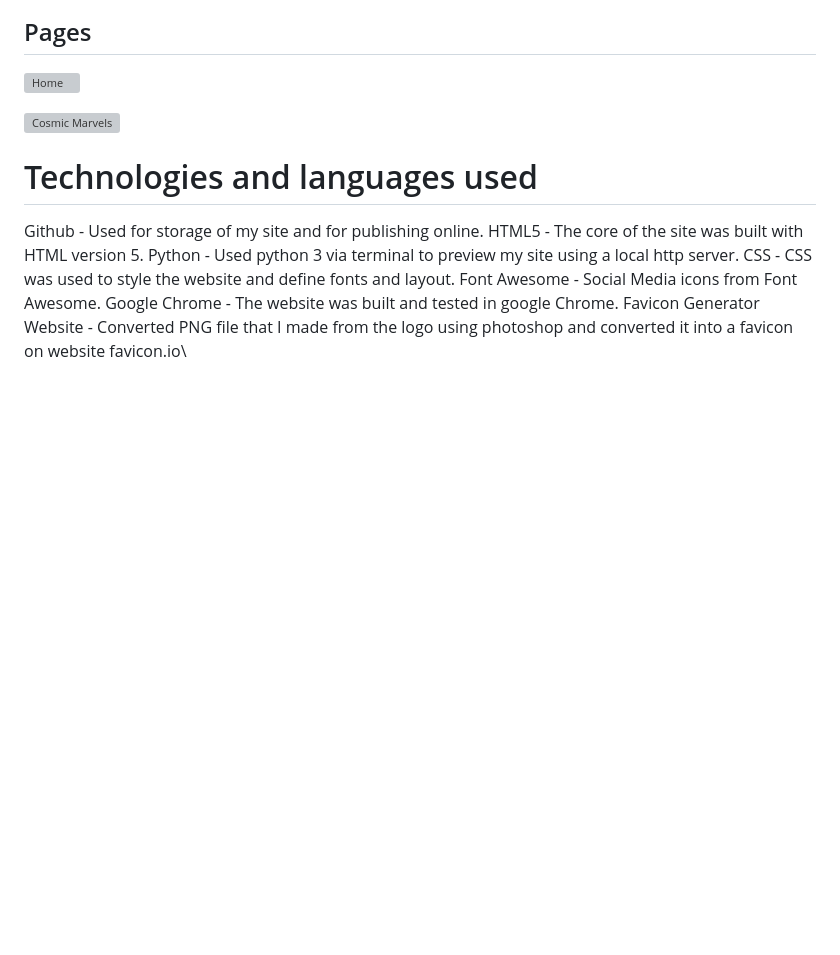
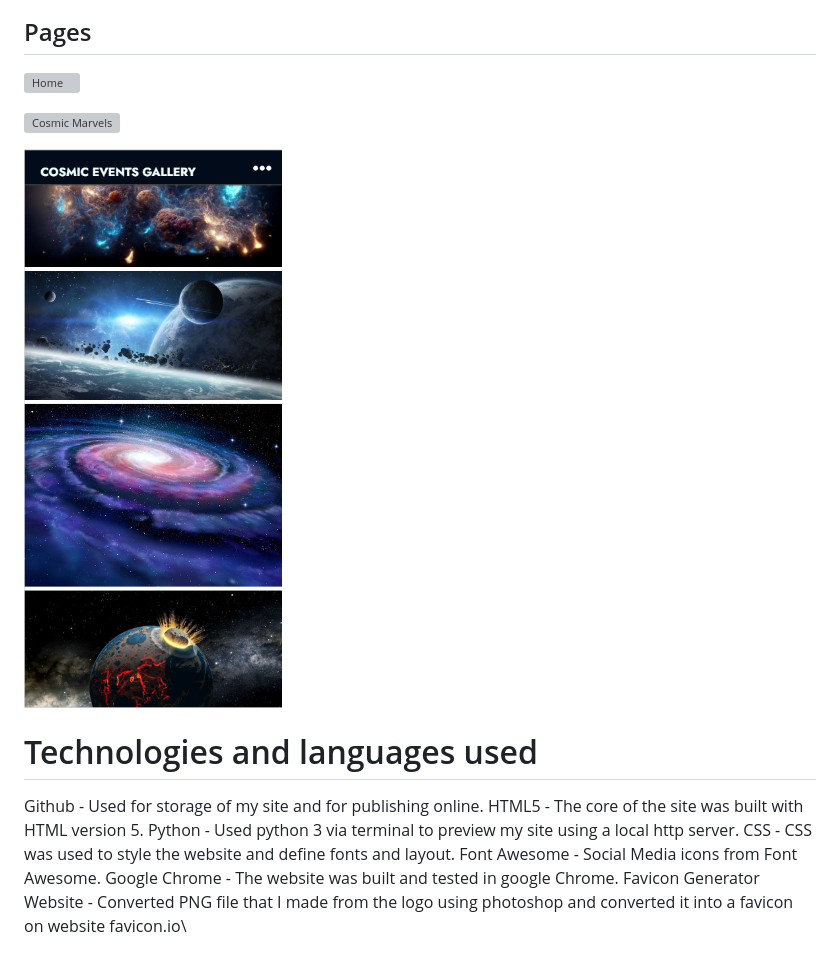
Before and after one commit to Markmcl25/Space-First-project, a Markdown page: README.md, the part around the change. Rendered like a GitHub page; pictures changed too: assets/images/cosmic-events.png (added); blank space fills up the shorter version; grey boxes are pictures that could not be loaded.

Commit message:
added git commit -madded new images to readme

```diff
--- a/README.md
+++ b/README.md
@@ -75,6 +75,8 @@ I added four social media links to the bottom of each page that link directly to
 
 ![Cosmic Marvels](./assets/images/page3.png)
 
+![Cosmic Events Gallery](./assets/images/cosmic-events.png)
+
 # Technologies and languages used
 
 Github - Used for storage of my site and for publishing online.
```
